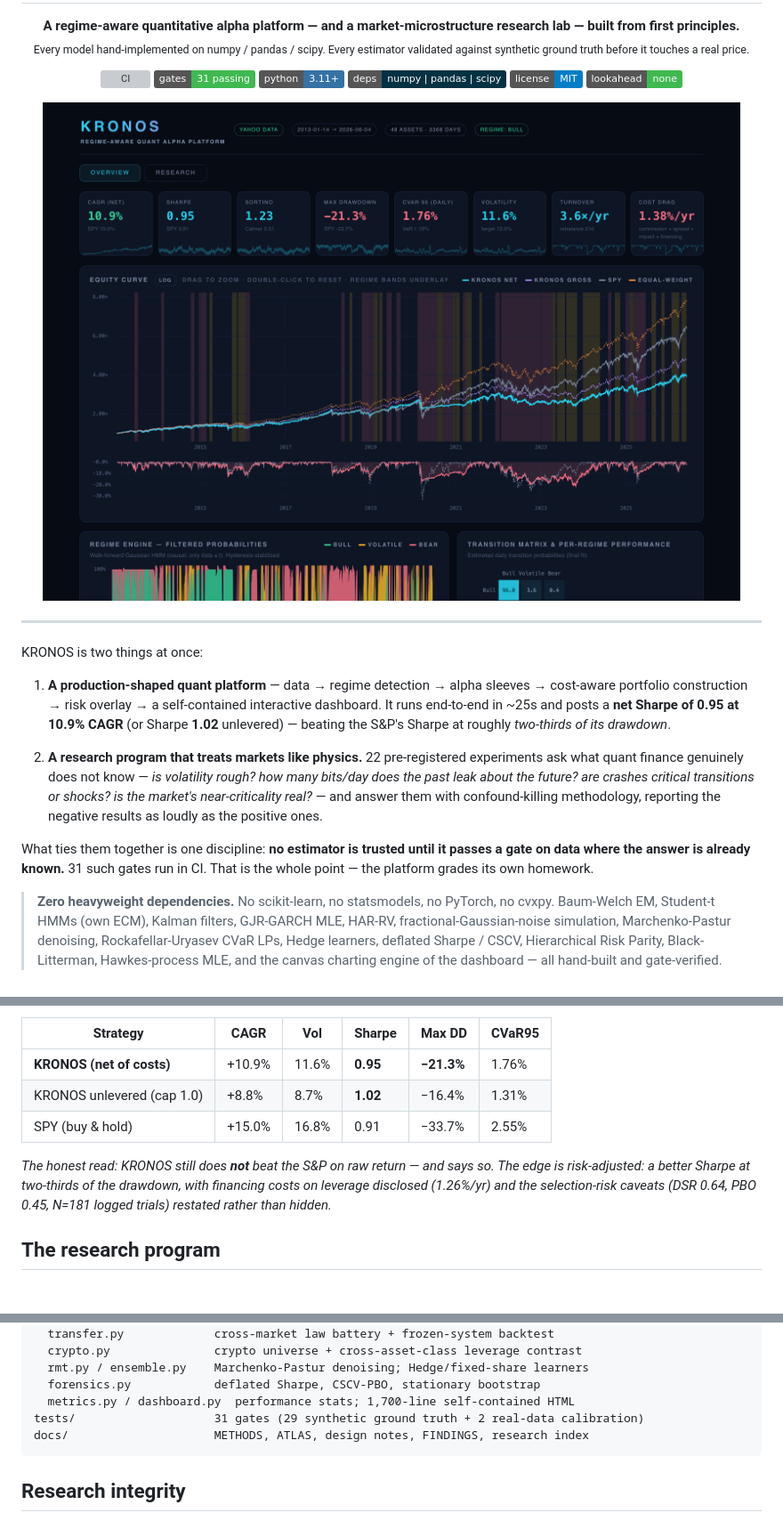
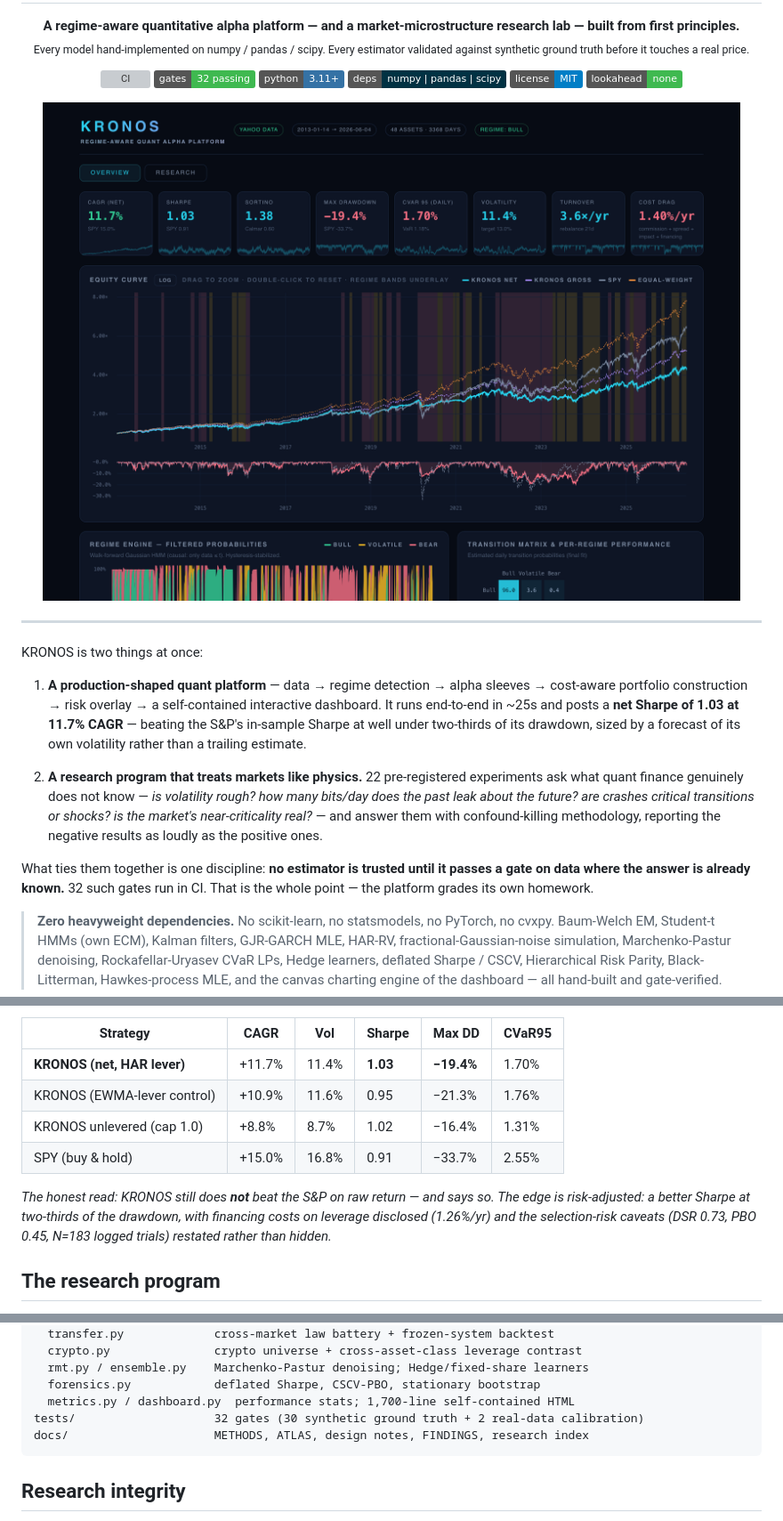
Before and after one commit to Olivesz/kronos-quant, a Markdown page: README.md, 3 parts joined by grey strips. Shown at 89% size. Drawn GitHub-style; pictures changed too: docs/assets/dashboard-overview.png; badges without logos; grey boxes are pictures that could not be loaded.

````diff
--- a/README.md
+++ b/README.md
@@ -7,7 +7,7 @@
 
 <p align="center">
   <a href="https://github.com/Olivesz/kronos-quant/actions/workflows/ci.yml"><img src="https://github.com/Olivesz/kronos-quant/actions/workflows/ci.yml/badge.svg" alt="CI"></a>
-  <img src="https://img.shields.io/badge/gates-31%20passing-3fb950" alt="gates">
+  <img src="https://img.shields.io/badge/gates-32%20passing-3fb950" alt="gates">
   <img src="https://img.shields.io/badge/python-3.11%2B-3572A5" alt="python">
   <img src="https://img.shields.io/badge/deps-numpy%20%7C%20pandas%20%7C%20scipy-013243" alt="deps">
   <img src="https://img.shields.io/badge/license-MIT-blue" alt="license">
@@ -25,8 +25,9 @@ KRONOS is two things at once:
 1. **A production-shaped quant platform** — data → regime detection → alpha
    sleeves → cost-aware portfolio construction → risk overlay → a
    self-contained interactive dashboard. It runs end-to-end in ~25s and posts a
-   **net Sharpe of 0.95 at 10.9% CAGR** (or Sharpe **1.02** unlevered) — beating
-   the S&P's Sharpe at roughly *two-thirds of its drawdown*.
+   **net Sharpe of 1.03 at 11.7% CAGR** — beating the S&P's in-sample Sharpe
+   at well under two-thirds of its drawdown, sized by a forecast of its own
+   volatility rather than a trailing estimate.
 
 2. **A research program that treats markets like physics.** 22 pre-registered
    experiments ask what quant finance genuinely does not know — *is volatility
@@ -36,7 +37,7 @@ KRONOS is two things at once:
    results as loudly as the positive ones.
 
 What ties them together is one discipline: **no estimator is trusted until it
-passes a gate on data where the answer is already known.** 31 such gates run in
+passes a gate on data where the answer is already known.** 32 such gates run in
 CI. That is the whole point — the platform grades its own homework.
 
 > **Zero heavyweight dependencies.** No scikit-learn, no statsmodels, no
@@ -128,14 +129,15 @@ prices ─▶ HMM regimes ─▶ regime-gated signals ─▶ HRP + Black-Litterm
 
 | Strategy | CAGR | Vol | Sharpe | Max DD | CVaR95 |
 |---|---|---|---|---|---|
-| **KRONOS (net of costs)** | +10.9% | 11.6% | **0.95** | **−21.3%** | 1.76% |
-| KRONOS unlevered (cap 1.0) | +8.8% | 8.7% | **1.02** | −16.4% | 1.31% |
+| **KRONOS (net, HAR lever)** | +11.7% | 11.4% | **1.03** | **−19.4%** | 1.70% |
+| KRONOS (EWMA-lever control) | +10.9% | 11.6% | 0.95 | −21.3% | 1.76% |
+| KRONOS unlevered (cap 1.0) | +8.8% | 8.7% | 1.02 | −16.4% | 1.31% |
 | SPY (buy & hold) | +15.0% | 16.8% | 0.91 | −33.7% | 2.55% |
 
 *The honest read: KRONOS still does **not** beat the S&P on raw return — and
 says so. The edge is risk-adjusted: a better Sharpe at two-thirds of the
 drawdown, with financing costs on leverage disclosed (1.26%/yr) and the
-selection-risk caveats (DSR 0.64, PBO 0.45, N=181 logged trials) restated
+selection-risk caveats (DSR 0.73, PBO 0.45, N=183 logged trials) restated
 rather than hidden.*
 
 ## The research program
@@ -228,7 +230,7 @@ kronos/                   37 modules, ~7,500 LOC
   rmt.py / ensemble.py    Marchenko-Pastur denoising; Hedge/fixed-share learners
   forensics.py            deflated Sharpe, CSCV-PBO, stationary bootstrap
   metrics.py / dashboard.py  performance stats; 1,700-line self-contained HTML
-tests/                    31 gates (29 synthetic ground truth + 2 real-data calibration)
+tests/                    32 gates (30 synthetic ground truth + 2 real-data calibration)
 docs/                     METHODS, ATLAS, design notes, FINDINGS, research index
 ```
 
````
Also changed, not shown: other parts of README.md (+2 -2 lines), docs/FINDINGS.md (+29 -0 lines).
